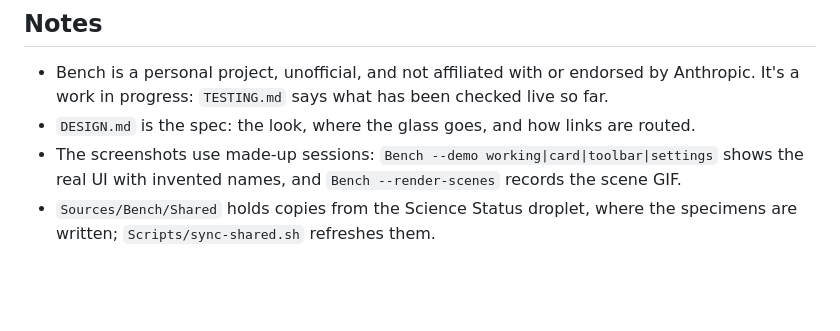
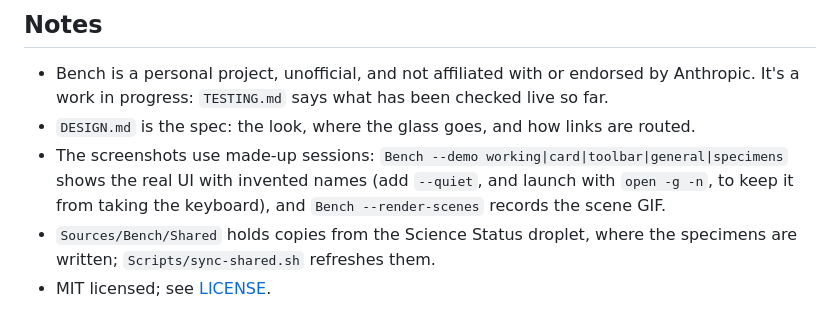
Before and after one commit to samporter14/bench, a Markdown page: README.md, the part around one of its changes. Drawn GitHub-style; blank space fills up the shorter version.

```diff
--- a/README.md
+++ b/README.md
@@ -114,8 +114,10 @@ It builds `build/Bench.app` and opens it.
   been checked live so far.
 - `DESIGN.md` is the spec: the look, where the glass goes, and how links are
   routed.
-- The screenshots use made-up sessions: `Bench --demo working|card|toolbar|settings`
-  shows the real UI with invented names, and `Bench --render-scenes` records
-  the scene GIF.
+- The screenshots use made-up sessions: `Bench --demo working|card|toolbar|general|specimens`
+  shows the real UI with invented names (add `--quiet`, and launch with
+  `open -g -n`, to keep it from taking the keyboard), and
+  `Bench --render-scenes` records the scene GIF.
 - `Sources/Bench/Shared` holds copies from the Science Status droplet, where
   the specimens are written; `Scripts/sync-shared.sh` refreshes them.
+- MIT licensed; see [LICENSE](LICENSE).
```
Also changed, not shown: other parts of README.md (+1 -1 lines), DESIGN.md (+20 -11 lines), TESTING.md (+20 -0 lines), docs/scene-picker.png, 9 other files.
